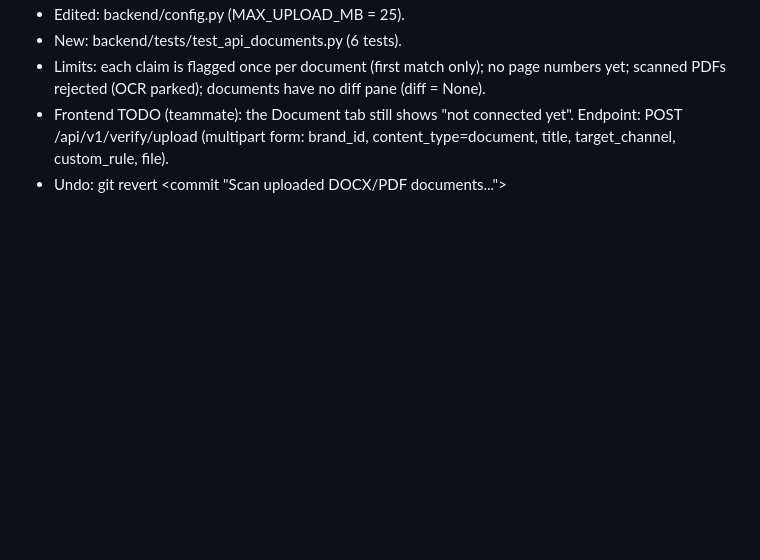
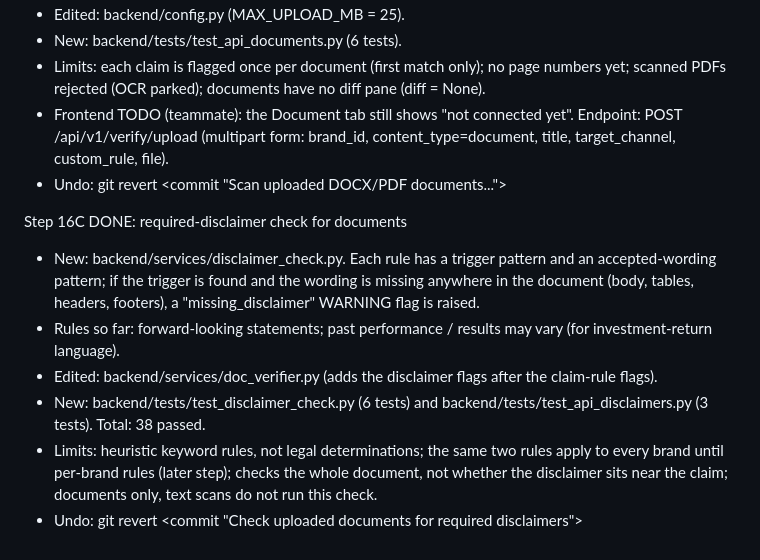
Before and after one commit to AdvaitK47/BrandVerify, a Markdown page: docs/BACKEND_LOG.md, the part around the change. Drawn GitHub-style; blank space fills up the shorter version.

Commit message:
Log step 16C

```diff
--- a/docs/BACKEND_LOG.md
+++ b/docs/BACKEND_LOG.md
@@ -157,3 +157,20 @@ Step 16B DONE: document upload scanning
     yet". Endpoint: POST /api/v1/verify/upload (multipart form: brand_id,
     content_type=document, title, target_channel, custom_rule, file).
   - Undo: git revert <commit "Scan uploaded DOCX/PDF documents...">
+
+Step 16C DONE: required-disclaimer check for documents
+  - New: backend/services/disclaimer_check.py. Each rule has a trigger
+    pattern and an accepted-wording pattern; if the trigger is found and
+    the wording is missing anywhere in the document (body, tables, headers,
+    footers), a "missing_disclaimer" WARNING flag is raised.
+  - Rules so far: forward-looking statements; past performance / results
+    may vary (for investment-return language).
+  - Edited: backend/services/doc_verifier.py (adds the disclaimer flags
+    after the claim-rule flags).
+  - New: backend/tests/test_disclaimer_check.py (6 tests) and
+    backend/tests/test_api_disclaimers.py (3 tests). Total: 38 passed.
+  - Limits: heuristic keyword rules, not legal determinations; the same
+    two rules apply to every brand until per-brand rules (later step);
+    checks the whole document, not whether the disclaimer sits near the
+    claim; documents only, text scans do not run this check.
+  - Undo: git revert <commit "Check uploaded documents for required disclaimers">
```
